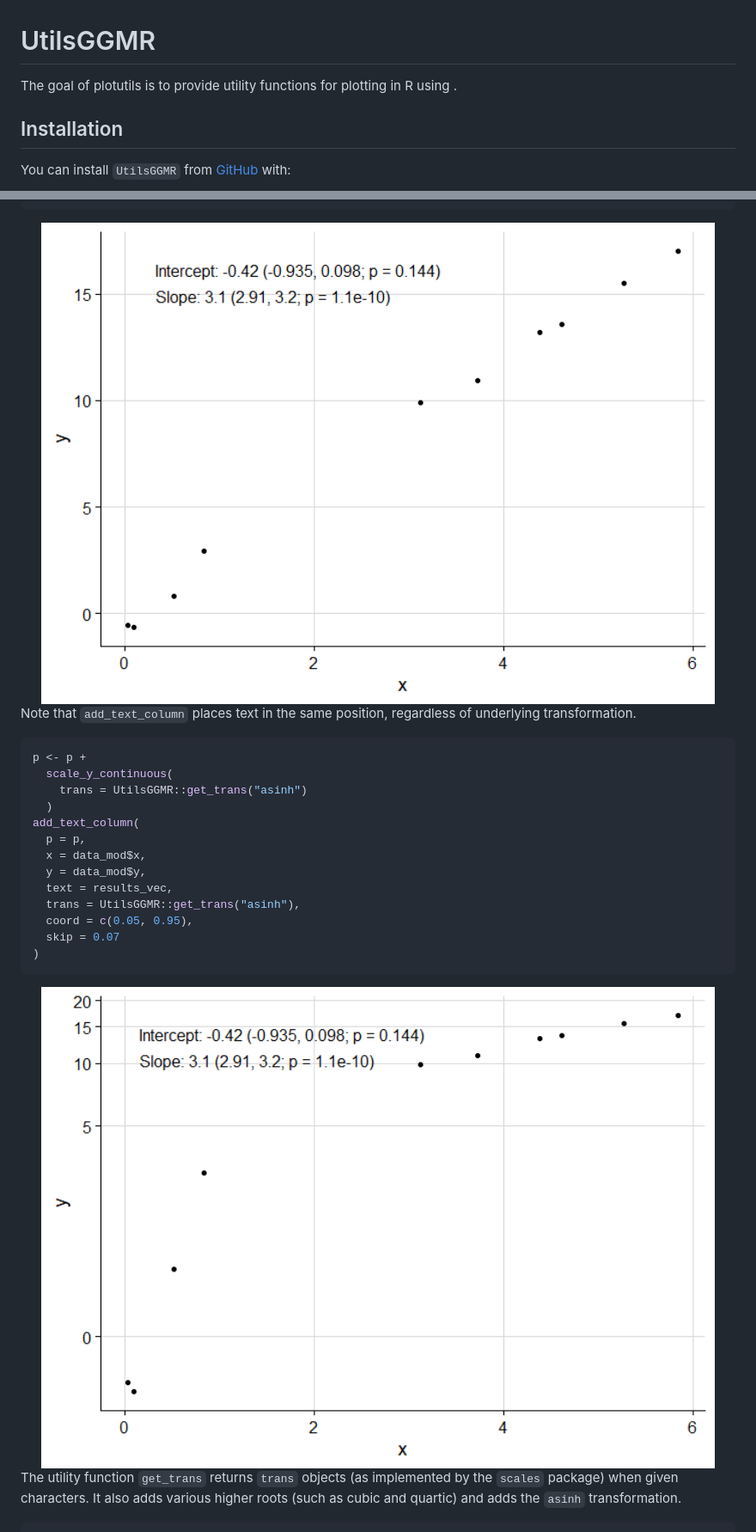
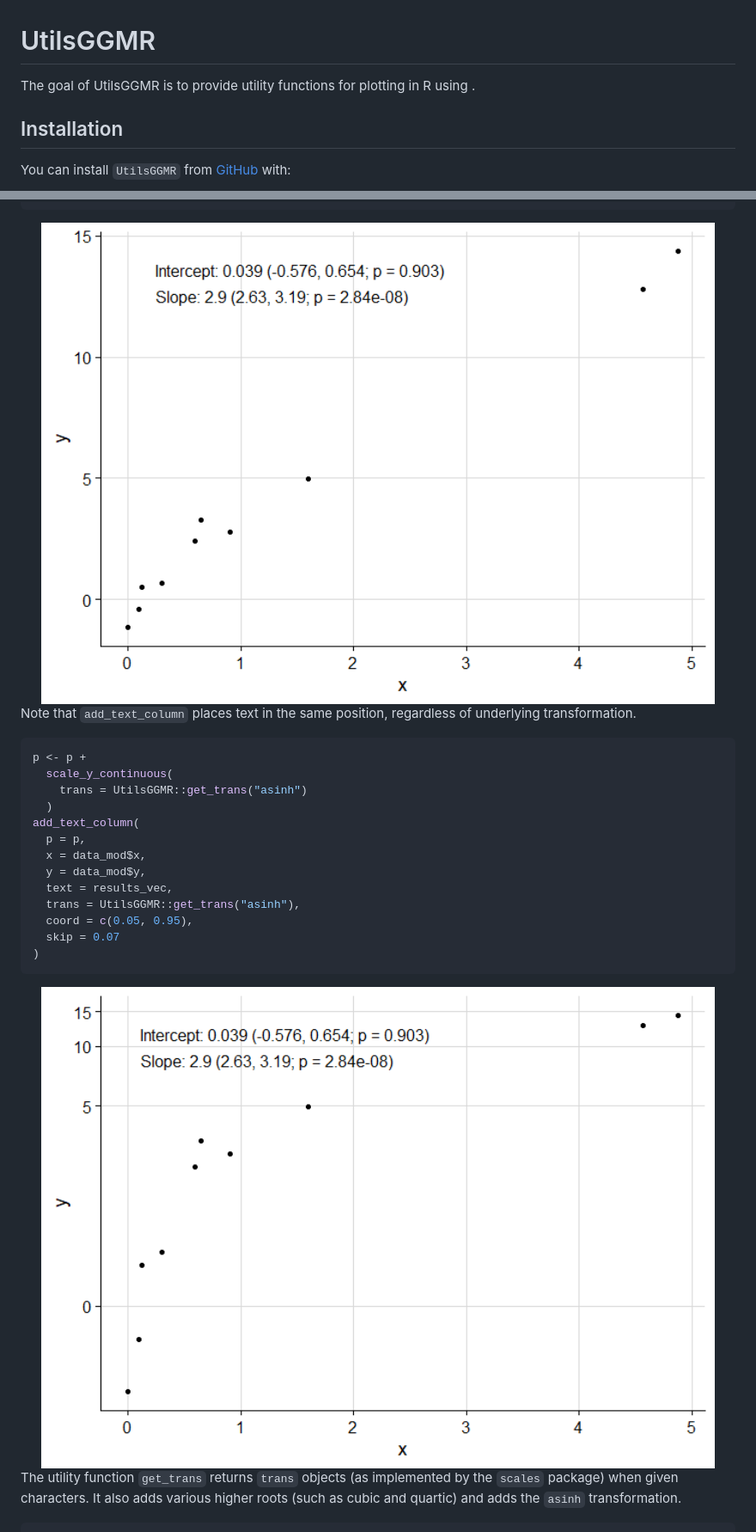
Before and after one commit to SATVILab/UtilsGGSV, a Markdown page: README.md, 2 parts joined by grey strips. Shown: that part at 86% size. GitHub-like rendering; pictures changed too: man/figures/README-unnamed-chunk-3-1.png, man/figures/README-unnamed-chunk-4-1.png.

```diff
--- a/README.md
+++ b/README.md
@@ -6,7 +6,7 @@
 <!-- badges: start -->
 <!-- badges: end -->
 
-The goal of plotutils is to provide utility functions for plotting in R
+The goal of UtilsGGMR is to provide utility functions for plotting in R
 using .
 
 ## Installation
```
Also changed, not shown: 3 other files.
